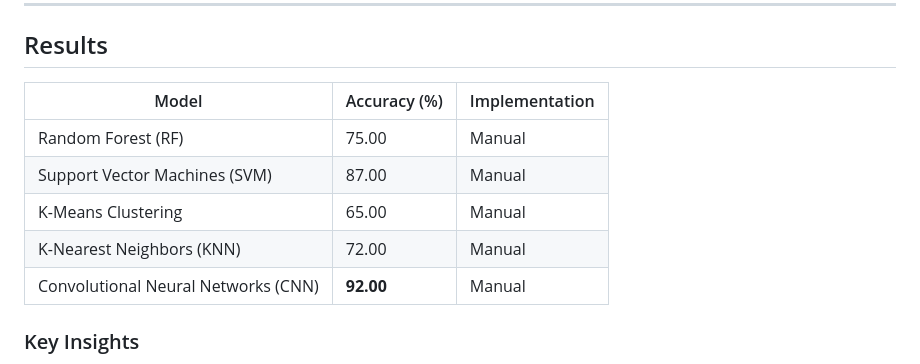
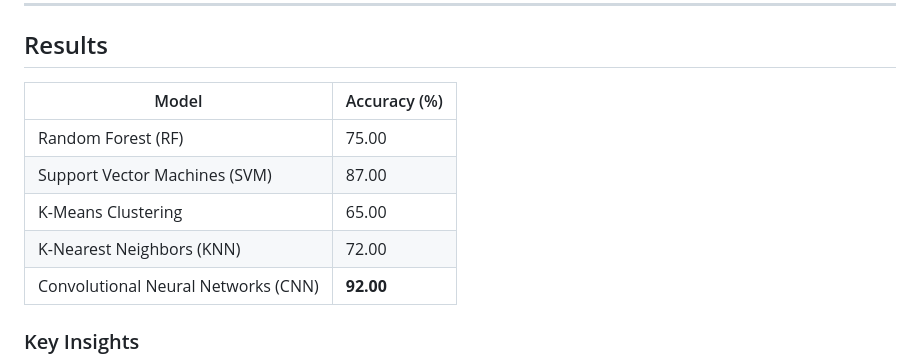
Before and after one commit to NACHAMMAI-SN/Marine_Vision, a Markdown page: README.md, the part around the change. GitHub-like rendering.

```diff
--- a/README.md
+++ b/README.md
@@ -73,13 +73,13 @@ The dataset used in this project is available on Kaggle:
 
 ## Results
 
-| Model                  | Accuracy (%) | Implementation |
-|------------------------|--------------|----------------|
-| Random Forest (RF)     | 75.00        | Manual         |
-| Support Vector Machines (SVM) | 87.00        | Manual         |
-| K-Means Clustering     | 65.00        | Manual         |
-| K-Nearest Neighbors (KNN) | 72.00        | Manual         |
-| Convolutional Neural Networks (CNN) | **92.00**   | Manual         |
+| Model                  | Accuracy (%) |
+|------------------------|--------------|
+| Random Forest (RF)     | 75.00        |
+| Support Vector Machines (SVM) | 87.00 |
+| K-Means Clustering     | 65.00        |
+K-Nearest Neighbors (KNN) | 72.00       |
+| Convolutional Neural Networks (CNN) | **92.00**   |
 
 ### Key Insights
 - **Manually implemented CNNs** excelled in feature learning, particularly for complex patterns in underwater images
```
